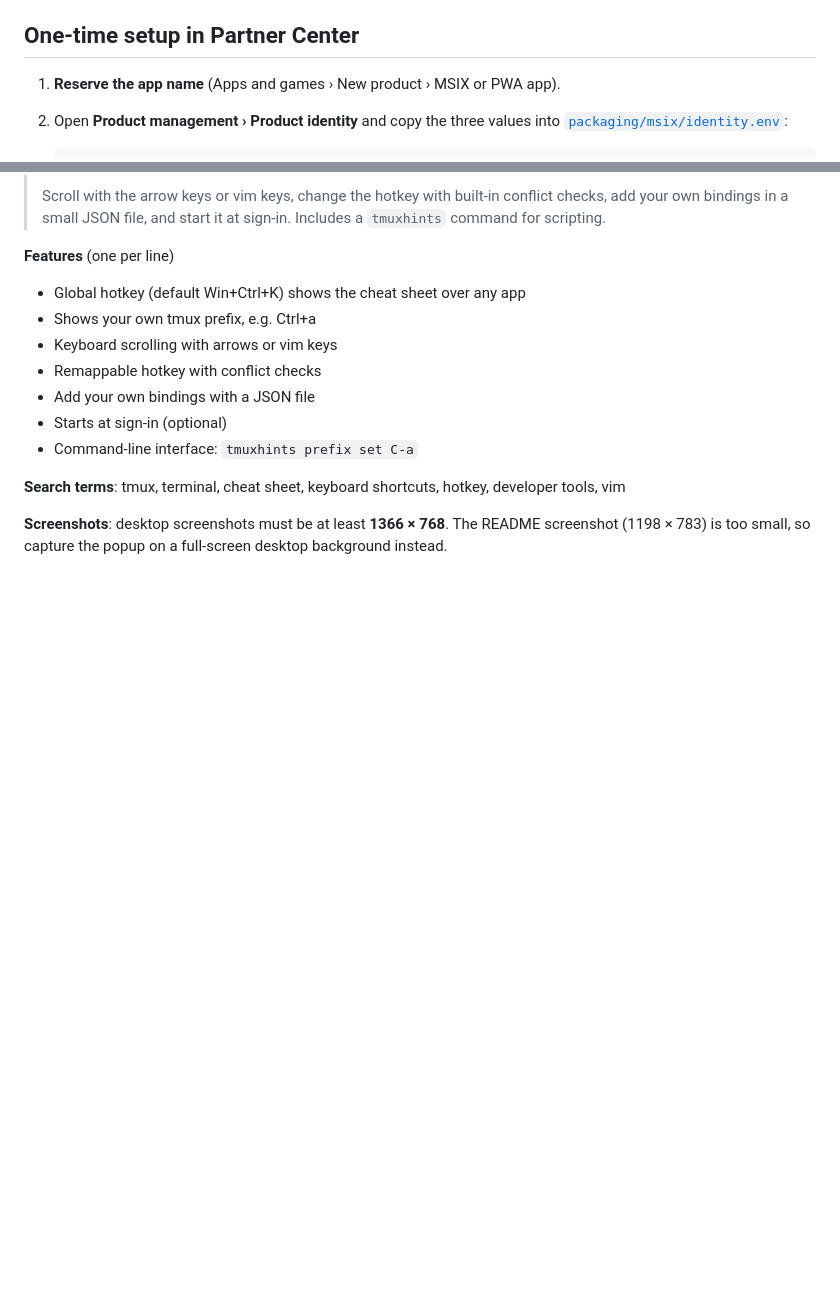
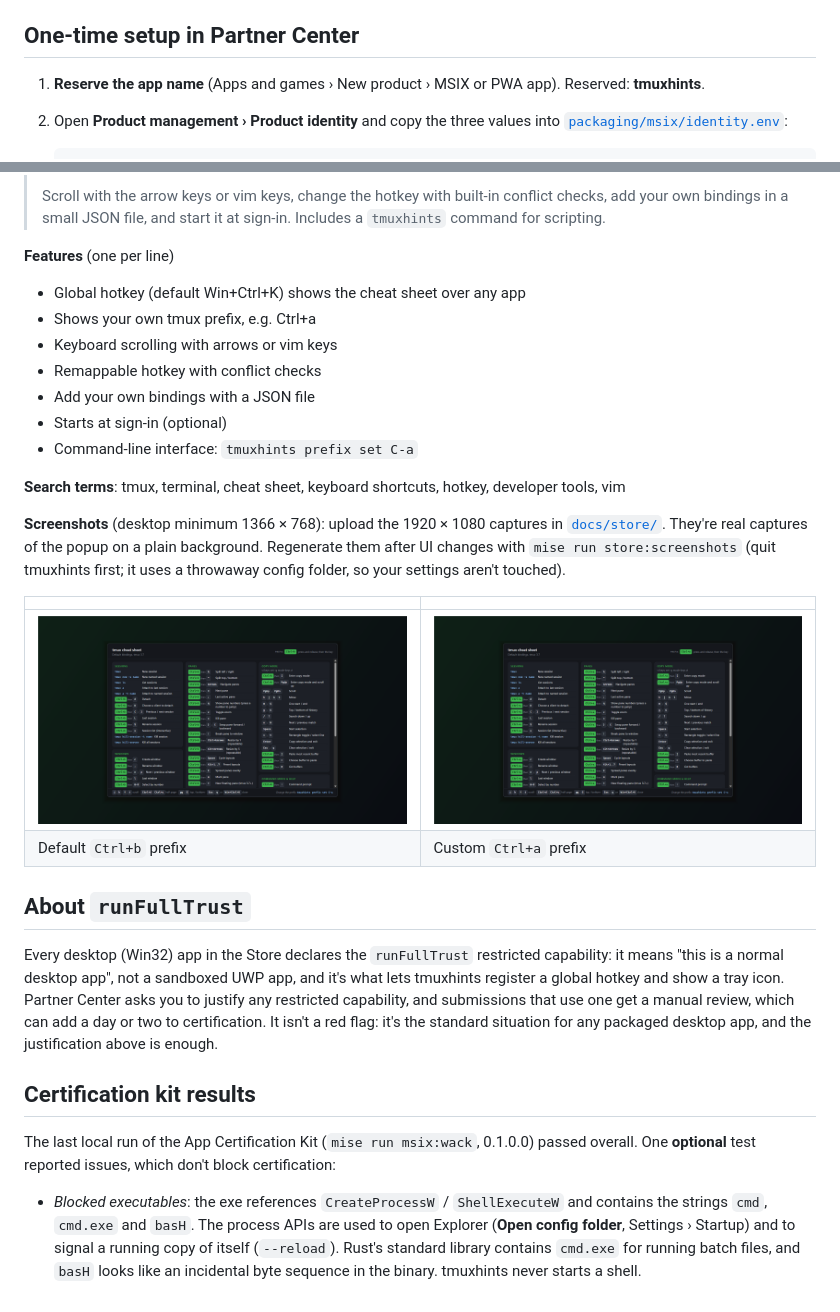
Before and after one commit to cicorias/tmuxhints, a Markdown page: docs/microsoft-store.md, 2 parts joined by grey strips. GitHub-like rendering; pictures changed too: docs/store/1-cheatsheet-default-prefix.png (added), docs/store/2-cheatsheet-custom-prefix.png (added); blank space fills up the shorter version.

Commit message:
Store screenshots, WACK results, and TMUXHINTS_CONFIG_DIR
- docs/store/: 1920x1080 Store screenshots of the real popup (default and
  custom prefix), regenerated by `mise run store:screenshots`
- TMUXHINTS_CONFIG_DIR overrides the config folder, so screenshots and
  tests never touch the user's own settings
- docs/microsoft-store.md: reserved name, what runFullTrust means for
  review, and the App Certification Kit results (PASS; one optional test)

Co-Authored-By: Claude Opus 5.5 <noreply@anthropic.com>

```diff
--- a/docs/microsoft-store.md
+++ b/docs/microsoft-store.md
@@ -19,7 +19,8 @@ location.
 
 ## One-time setup in Partner Center
 
-1. **Reserve the app name** (Apps and games › New product › MSIX or PWA app).
+1. **Reserve the app name** (Apps and games › New product › MSIX or PWA app). Reserved:
+   **tmuxhints**.
 2. Open **Product management › Product identity** and copy the three values into
    [`packaging/msix/identity.env`](../packaging/msix/identity.env):
 
@@ -103,6 +104,33 @@ installs, launches and removes the package.
 
 **Search terms**: tmux, terminal, cheat sheet, keyboard shortcuts, hotkey, developer tools, vim
 
-**Screenshots**: desktop screenshots must be at least **1366 × 768**. The README
-screenshot (1198 × 783) is too small, so capture the popup on a full-screen desktop
-background instead.
+**Screenshots** (desktop minimum 1366 × 768): upload the 1920 × 1080 captures in
+[`docs/store/`](store/). They're real captures of the popup on a plain background.
+Regenerate them after UI changes with `mise run store:screenshots` (quit tmuxhints
+first; it uses a throwaway config folder, so your settings aren't touched).
+
+| | |
+|---|---|
+| ![Default prefix](store/1-cheatsheet-default-prefix.png) | ![Custom prefix](store/2-cheatsheet-custom-prefix.png) |
+| Default `Ctrl+b` prefix | Custom `Ctrl+a` prefix |
+
+## About `runFullTrust`
+
+Every desktop (Win32) app in the Store declares the `runFullTrust` restricted capability:
+it means "this is a normal desktop app", not a sandboxed UWP app, and it's what lets
+tmuxhints register a global hotkey and show a tray icon. Partner Center asks you to
+justify any restricted capability, and submissions that use one get a manual review,
+which can add a day or two to certification. It isn't a red flag: it's the standard
+situation for any packaged desktop app, and the justification above is enough.
+
+## Certification kit results
+
+The last local run of the App Certification Kit (`mise run msix:wack`, 0.1.0.0) passed
+overall. One **optional** test reported issues, which don't block certification:
+
+- *Blocked executables*: the exe references `CreateProcessW` / `ShellExecuteW` and
+  contains the strings `cmd`, `cmd.exe` and `basH`. The process APIs are used to open
+  Explorer (**Open config folder**, Settings › Startup) and to signal a running copy of
+  itself (`--reload`). Rust's standard library contains `cmd.exe` for running batch
+  files, and `basH` looks like an incidental byte sequence in the binary. tmuxhints
+  never starts a shell.
```
Also changed, not shown: README.md (+3 -0 lines), 3 other files.
